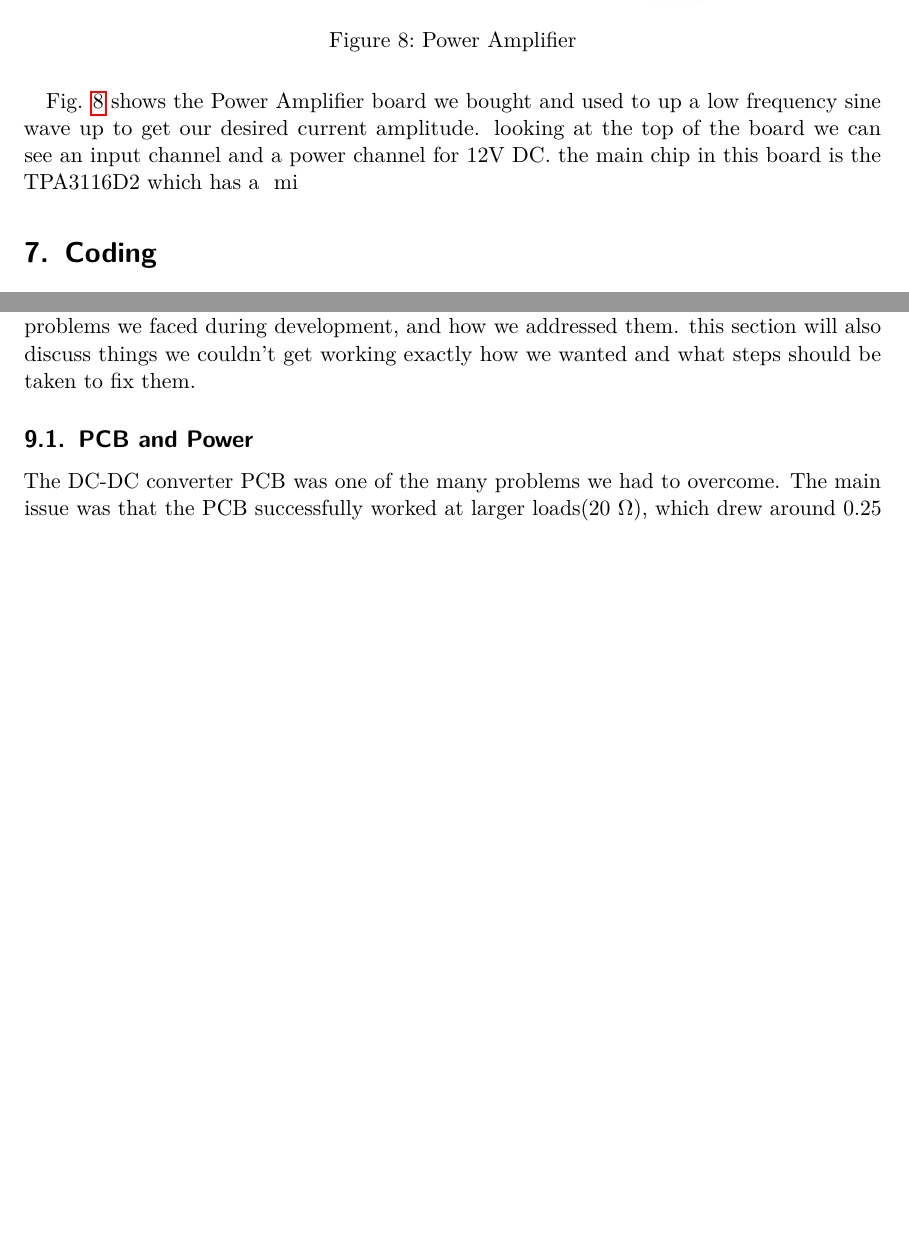
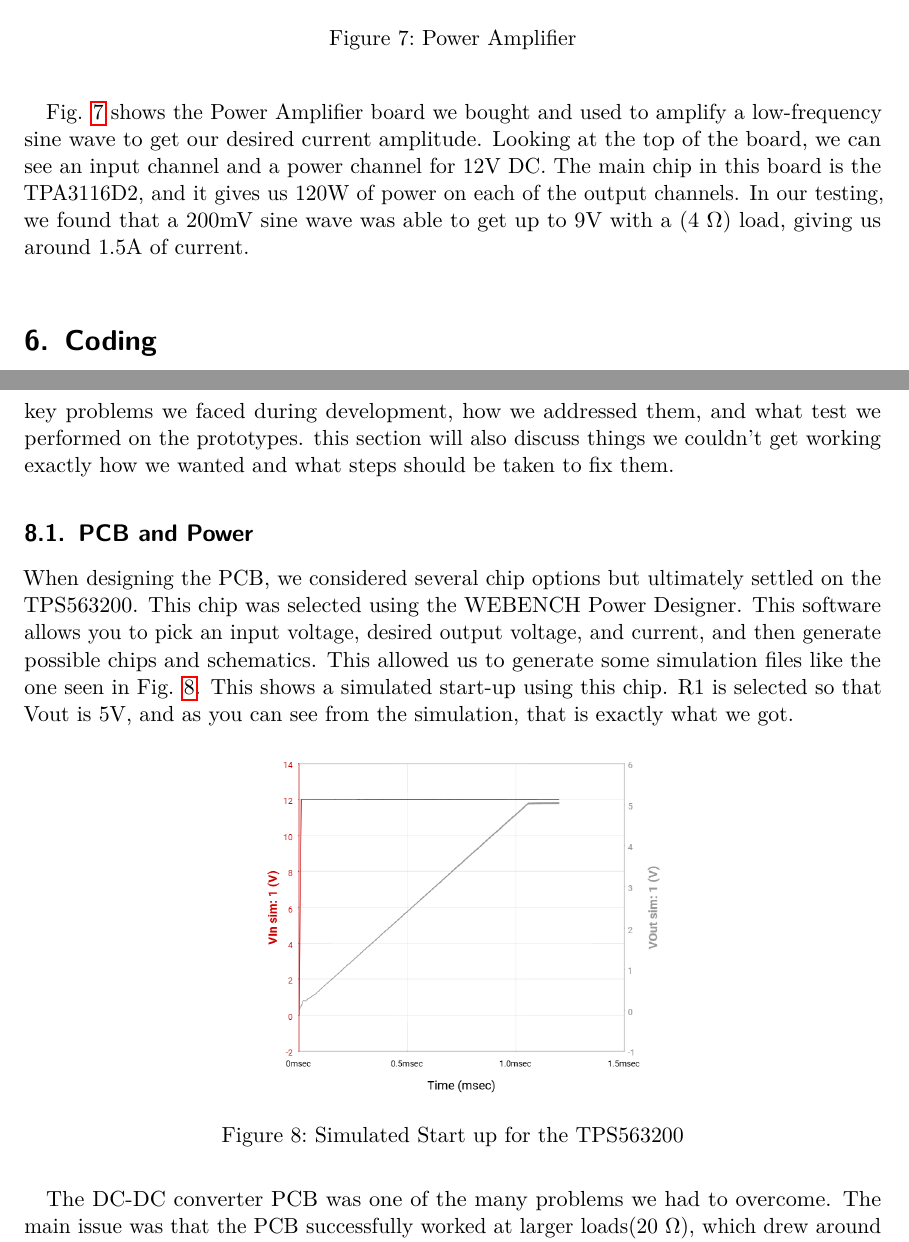
Before and after one commit to grgao/boat, a LaTeX document (Report/main.tex, which reads Report/Electrical.tex, Report/Troubleshooting.tex): two parts of pages 12 and 18 of 25 before the commit and two parts of pages 11 and 18 of 24 after it, joined at a grey line, cut so that both start at the same text, the shorter picture padded with empty space. Compiled offline with pdfLaTeX.

Commit message:
Add files via upload

```diff
--- a/Report/Electrical.tex
+++ b/Report/Electrical.tex
@@ -62,6 +55,6 @@ Fig. \ref{fig:Signal Generator} gives us a nice overview of what the signal gene
     \centering
     \includegraphics[height=8cm]{power_amp.jpg}
     \caption{Power Amplifier}
-    \label{fig:Power Amplifier}
+    \label{fig:Power Amp}
 \end{figure}
-Fig. \ref{fig:Power Amplifier} shows the Power Amplifier board we bought and used to up a low frequency sine wave up to get our desired current amplitude. looking at the top of the board we can see an input channel and a power channel for 12V DC. the main chip in this board is the TPA3116D2 which has a
+Fig. \ref{fig:Power Amp} shows the Power Amplifier board we bought and used to amplify a low-frequency sine wave to get our desired current amplitude. Looking at the top of the board, we can see an input channel and a power channel for 12V DC. The main chip in this board is the TPA3116D2, and it gives us 120W of power on each of the output channels. In our testing, we found that a 200mV sine wave was able to get up to 9V with a ($4~\Omega$) load, giving us around 1.5A of current.
--- a/Report/Troubleshooting.tex
+++ b/Report/Troubleshooting.tex
@@ -1,6 +1,13 @@
-\section{Troubleshooting}
-During our project, we encountered various challenges that required creative problem-solving to keep things moving. Whether it was soldering mistakes, power-related issues, or flaws in the physical design, no prototype is perfect on the first try. This section outlines the key problems we faced during development, and how we addressed them. this section will also discuss things we couldn't get working exactly how we wanted and what steps should be taken to fix them.
+\section{Troubleshooting and Testing}
+During our project, we encountered various challenges that required creative problem-solving to keep things moving. Whether it was soldering mistakes, power-related issues, or flaws in the physical design, no prototype is perfect on the first try. This section outlines the key problems we faced during development, how we addressed them, and what test we performed on the prototypes. this section will also discuss things we couldn't get working exactly how we wanted and what steps should be taken to fix them.
 \subsection{PCB and Power}
+When designing the PCB, we considered several chip options but ultimately settled on the TPS563200. This chip was selected using the WEBENCH Power Designer. This software allows you to pick an input voltage, desired output voltage, and current, and then generate possible chips and schematics. This allowed us to generate some simulation files like the one seen in Fig. \ref{fig:Vout}. This shows a simulated start-up using this chip. R1 is selected so that Vout is 5V, and as you can see from the simulation, that is exactly what we got.
+\begin{figure}[H]
+    \centering
+    \includegraphics[height=6cm]{Vout_chart.png}
+     \caption{Simulated Start up for the TPS563200}
+    \label{fig:Vout}
+\end{figure}
 The DC-DC converter PCB was one of the many problems we had to overcome. The main issue was that the PCB successfully worked at larger loads($20~\Omega$), which drew around 0.25 amps. However, when we decreased the load to $3.5~\Omega$, drawing around 1.5A, the chip would burn out. After looking at potential issues ranging from lack of inrush current protection, voltage spikes, etc., the actual issue turned out to be the lack of a Vout copper pour between the inductor and output capacitors. The copper pour allows for good heat dissipation within the circuit, and since we didn't have any, the chip would overheat at low loads. We tried a couple of quick fixes like soldering more connections between the output capacitors and the inductor or increasing output capacitance. These solutions would hold the voltage for a little longer, up to around one minute, but ultimately they would burn up. So we switched to a voltage regulator, which, although it has a lower output current, was still sufficient to operate the servo and power the SpeedyBee. A long-term fix for using a DC-DC converter would be to redesign the PCB with a Vout pour to allow for better heat dissipation.
 \subsection{Motor Operation and Grounding}
 The main motor used for propulsion was one of the first challenges we had to overcome when dealing with the construction of our boat. We purchased our motor with an ESC already included, which allowed us to control the motor with just power and a PWM signal wire. However, when trying to power our motor, we had trouble with the initial start. The way to fix this issue was to make sure everything had a common ground. Soldering the Raspberry Pi, SpeedyBee, and battery grounds together ensures no ground is floating, and we can get a clean signal to our motor from the SpeedyBee. In the future, a custom PCB with a shared ground rail would be the most effective way to ensure all grounds are the same, and save the most amount of space instead of soldering all the grounds together.
--- a/Report/main.tex
+++ b/Report/main.tex
@@ -132,6 +132,5 @@
 \input{Introduction}
 \input{BillofMaterials}
 \input{Circuit_schem}
-\input{Simulations and Circuit Board Design}
 \input{Hardware}
 \input{Electrical}
```
Also changed, not shown: Report/Vout_chart.png (added), Report/Electrical.tex (11 more changed lines), Report/main.tex (3 more changed lines).
